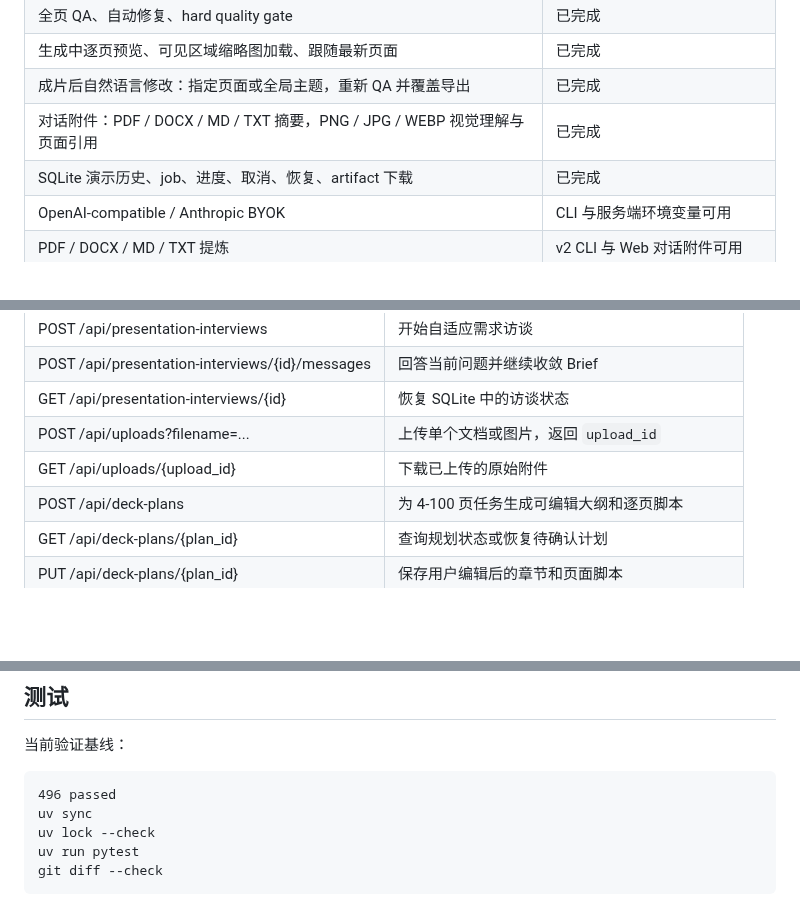
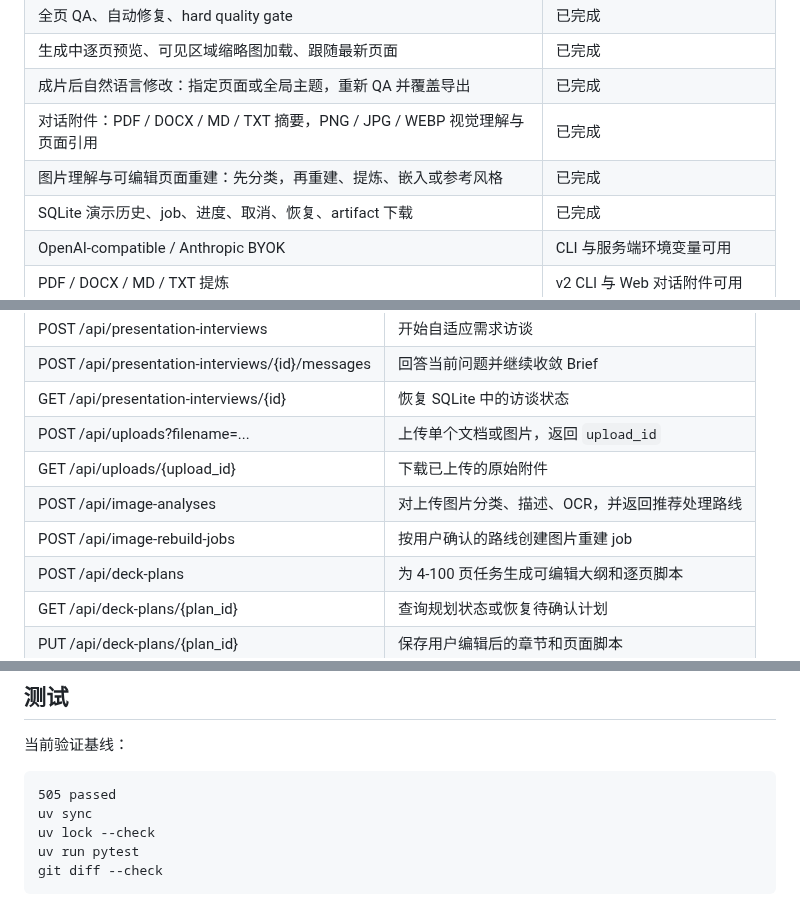
Before and after one commit to Liyilin66/ppt-agent, a Markdown page: README.md, 3 parts joined by grey strips. Rendered like a GitHub page; blank space fills up the shorter version.

```diff
--- a/README.md
+++ b/README.md
@@ -23,6 +23,7 @@
 | 生成中逐页预览、可见区域缩略图加载、跟随最新页面 | 已完成 |
 | 成片后自然语言修改：指定页面或全局主题，重新 QA 并覆盖导出 | 已完成 |
 | 对话附件：PDF / DOCX / MD / TXT 摘要，PNG / JPG / WEBP 视觉理解与页面引用 | 已完成 |
+| 图片理解与可编辑页面重建：先分类，再重建、提炼、嵌入或参考风格 | 已完成 |
 | SQLite 演示历史、job、进度、取消、恢复、artifact 下载 | 已完成 |
 | OpenAI-compatible / Anthropic BYOK | CLI 与服务端环境变量可用 |
 | PDF / DOCX / MD / TXT 提炼 | v2 CLI 与 Web 对话附件可用 |
@@ -405,6 +428,8 @@ ppt-agent v2 preview   Render DeckDesign as browser HTML
 | GET /api/presentation-interviews/{id} | 恢复 SQLite 中的访谈状态 |
 | POST /api/uploads?filename=... | 上传单个文档或图片，返回 `upload_id` |
 | GET /api/uploads/{upload_id} | 下载已上传的原始附件 |
+| POST /api/image-analyses | 对上传图片分类、描述、OCR，并返回推荐处理路线 |
+| POST /api/image-rebuild-jobs | 按用户确认的路线创建图片重建 job |
 | POST /api/deck-plans | 为 4-100 页任务生成可编辑大纲和逐页脚本 |
 | GET /api/deck-plans/{plan_id} | 查询规划状态或恢复待确认计划 |
 | PUT /api/deck-plans/{plan_id} | 保存用户编辑后的章节和页面脚本 |
@@ -485,7 +512,7 @@ docs/design/                   # UI visual QA evidence
 当前验证基线：
 
 ~~~text
-496 passed
+505 passed
 uv sync
 uv lock --check
 uv run pytest
```
Also changed, not shown: other parts of README.md (+32 -8 lines), docs/readme/web-image-rebuild.jpg (added), 14 other files.
